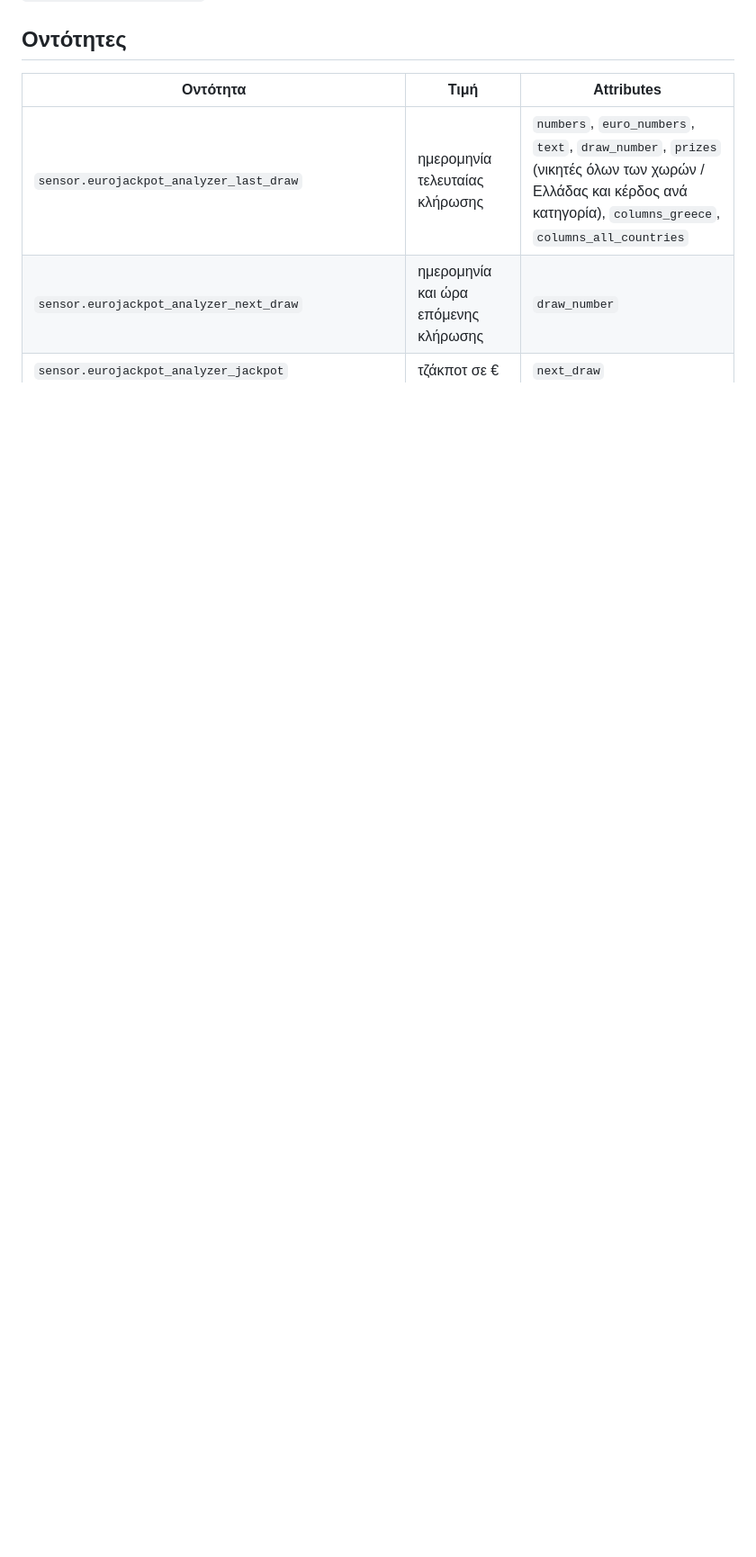
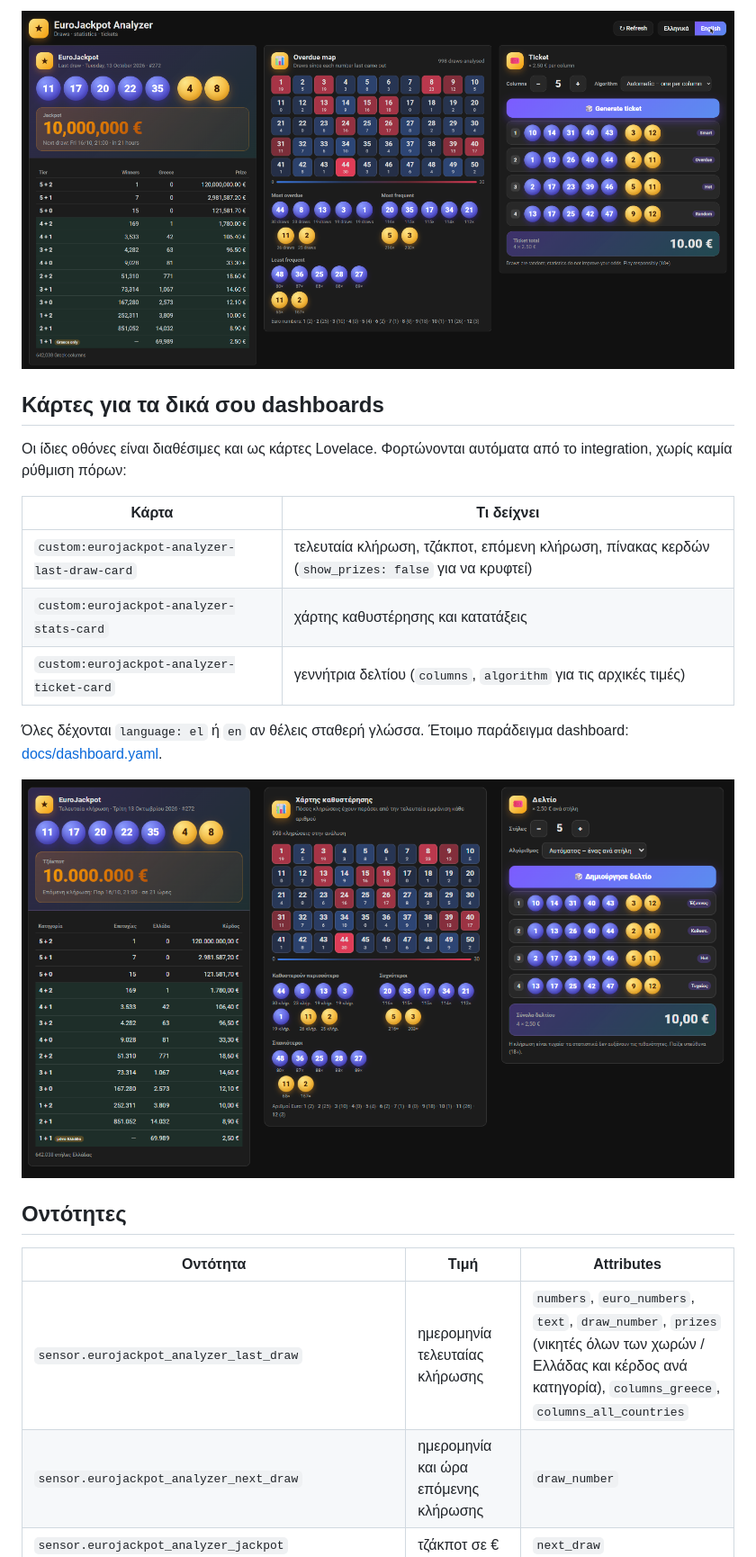
Before and after one commit to VeZReVouLiS/EuroJackpot-Analyzer-HA, a Markdown page: README.md, the part around one of its changes. Shown at 90% size. Drawn GitHub-style; pictures changed too: docs/images/02-panel-en.png, docs/images/03-dashboard-cards.png; blank space fills up the shorter version.

Commit message:
README: panel, cards, language button and re-captured screenshots
Co-Authored-By: Claude Sonnet 5.5 <noreply@anthropic.com>

```diff
--- a/README.md
+++ b/README.md
@@ -22,3 +41,17 @@ Custom integration (HACS) που φέρνει το EuroJackpot στο Home Assis
+![Το panel στα αγγλικά](docs/images/02-panel-en.png)
+
+## Κάρτες για τα δικά σου dashboards
+Οι ίδιες οθόνες είναι διαθέσιμες και ως κάρτες Lovelace. Φορτώνονται αυτόματα από το integration, χωρίς καμία ρύθμιση πόρων:
+
+| Κάρτα | Τι δείχνει |
+|---|---|
+| `custom:eurojackpot-analyzer-last-draw-card` | τελευταία κλήρωση, τζάκποτ, επόμενη κλήρωση, πίνακας κερδών (`show_prizes: false` για να κρυφτεί) |
+| `custom:eurojackpot-analyzer-stats-card` | χάρτης καθυστέρησης και κατατάξεις |
+| `custom:eurojackpot-analyzer-ticket-card` | γεννήτρια δελτίου (`columns`, `algorithm` για τις αρχικές τιμές) |
+
+Όλες δέχονται `language: el` ή `en` αν θέλεις σταθερή γλώσσα. Έτοιμο παράδειγμα dashboard: [docs/dashboard.yaml](docs/dashboard.yaml).
+
+![Οι κάρτες σε dashboard](docs/images/03-dashboard-cards.png)
 
 ## Οντότητες
 | Οντότητα | Τιμή | Attributes |
```
Also changed, not shown: other parts of README.md (+38 -24 lines), docs/images/01-panel.png.
